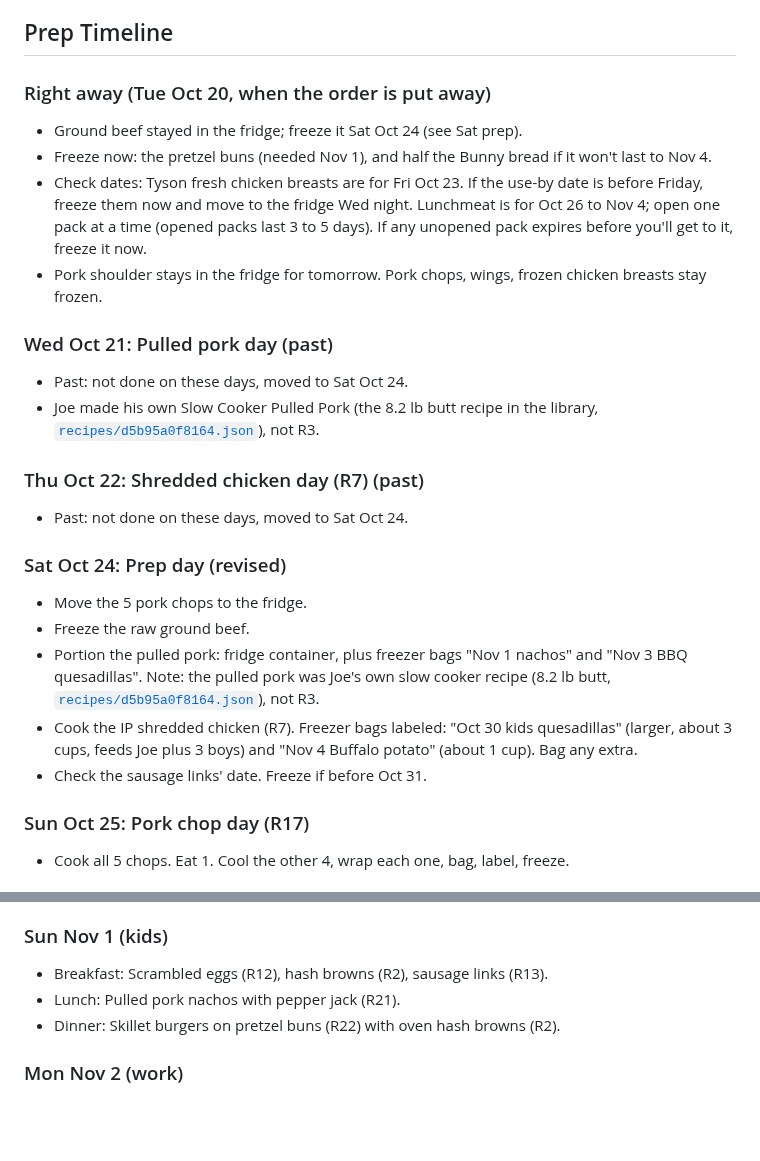
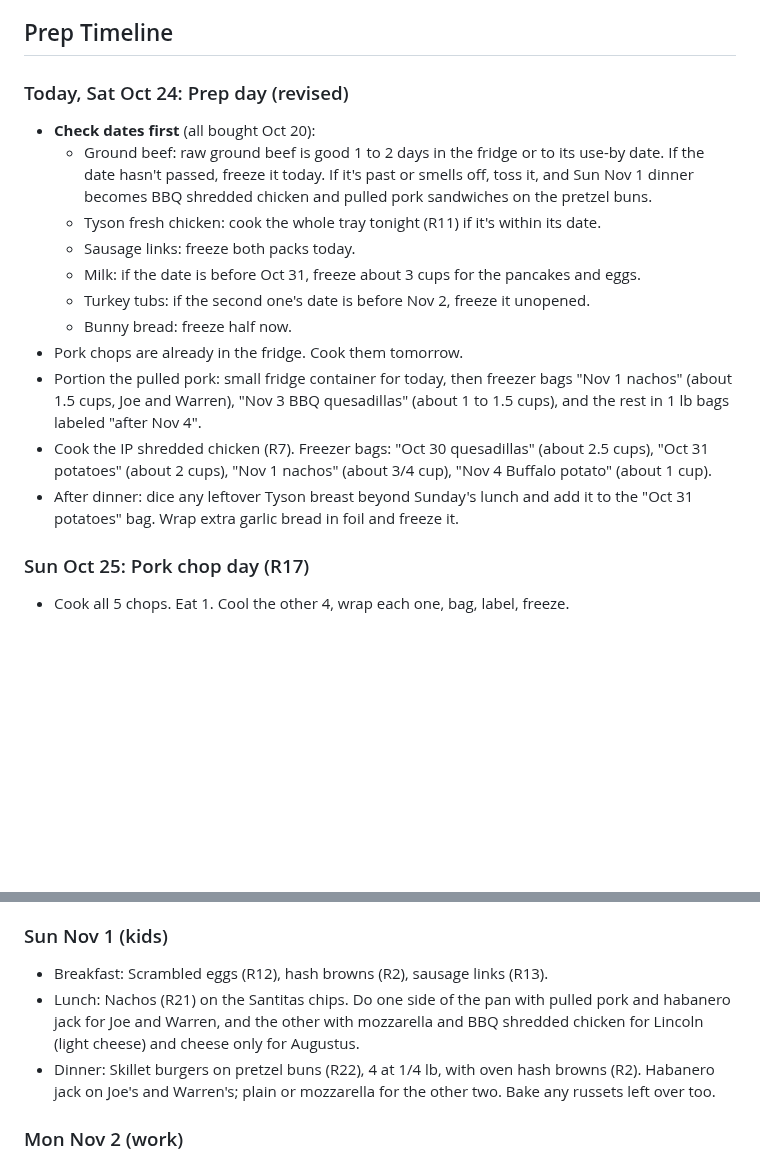
Before and after one commit to T3ckfr3ak1/recipes, a Markdown page: meal-plan/2026-10-20_to_2026-11-04.md, 2 parts joined by grey strips. Rendered like a GitHub page; blank space fills up the shorter version.

```diff
--- a/meal-plan/2026-10-20_to_2026-11-04.md
+++ b/meal-plan/2026-10-20_to_2026-11-04.md
@@ -31,25 +62,18 @@ Snacks and drinks: Utz Pub Mix, Reese's, Baja Blast, a Monster a day, Svedka.
 
 ## Prep Timeline
 
-### Right away (Tue Oct 20, when the order is put away)
-- Ground beef stayed in the fridge; freeze it Sat Oct 24 (see Sat prep).
-- Freeze now: the pretzel buns (needed Nov 1), and half the Bunny bread if it won't last to Nov 4.
-- Check dates: Tyson fresh chicken breasts are for Fri Oct 23. If the use-by date is before Friday, freeze them now and move to the fridge Wed night. Lunchmeat is for Oct 26 to Nov 4; open one pack at a time (opened packs last 3 to 5 days). If any unopened pack expires before you'll get to it, freeze it now.
-- Pork shoulder stays in the fridge for tomorrow. Pork chops, wings, frozen chicken breasts stay frozen.
-
-### Wed Oct 21: Pulled pork day (past)
-- Past: not done on these days, moved to Sat Oct 24.
-- Joe made his own Slow Cooker Pulled Pork (the 8.2 lb butt recipe in the library, [`recipes/d5b95a0f8164.json`](../recipes/d5b95a0f8164.json)), not R3.
-
-### Thu Oct 22: Shredded chicken day (R7) (past)
-- Past: not done on these days, moved to Sat Oct 24.
-
-### Sat Oct 24: Prep day (revised)
-- Move the 5 pork chops to the fridge.
-- Freeze the raw ground beef.
-- Portion the pulled pork: fridge container, plus freezer bags "Nov 1 nachos" and "Nov 3 BBQ quesadillas". Note: the pulled pork was Joe's own slow cooker recipe (8.2 lb butt, [`recipes/d5b95a0f8164.json`](../recipes/d5b95a0f8164.json)), not R3.
-- Cook the IP shredded chicken (R7). Freezer bags labeled: "Oct 30 kids quesadillas" (larger, about 3 cups, feeds Joe plus 3 boys) and "Nov 4 Buffalo potato" (about 1 cup). Bag any extra.
-- Check the sausage links' date. Freeze if before Oct 31.
+### Today, Sat Oct 24: Prep day (revised)
+- **Check dates first** (all bought Oct 20):
+  - Ground beef: raw ground beef is good 1 to 2 days in the fridge or to its use-by date. If the date hasn't passed, freeze it today. If it's past or smells off, toss it, and Sun Nov 1 dinner becomes BBQ shredded chicken and pulled pork sandwiches on the pretzel buns.
+  - Tyson fresh chicken: cook the whole tray tonight (R11) if it's within its date.
+  - Sausage links: freeze both packs today.
+  - Milk: if the date is before Oct 31, freeze about 3 cups for the pancakes and eggs.
+  - Turkey tubs: if the second one's date is before Nov 2, freeze it unopened.
+  - Bunny bread: freeze half now.
+- Pork chops are already in the fridge. Cook them tomorrow.
+- Portion the pulled pork: small fridge container for today, then freezer bags "Nov 1 nachos" (about 1.5 cups, Joe and Warren), "Nov 3 BBQ quesadillas" (about 1 to 1.5 cups), and the rest in 1 lb bags labeled "after Nov 4".
+- Cook the IP shredded chicken (R7). Freezer bags: "Oct 30 quesadillas" (about 2.5 cups), "Oct 31 potatoes" (about 2 cups), "Nov 1 nachos" (about 3/4 cup), "Nov 4 Buffalo potato" (about 1 cup).
+- After dinner: dice any leftover Tyson breast beyond Sunday's lunch and add it to the "Oct 31 potatoes" bag. Wrap extra garlic bread in foil and freeze it.
 
 ### Sun Oct 25: Pork chop day (R17)
 - Cook all 5 chops. Eat 1. Cool the other 4, wrap each one, bag, label, freeze.
@@ -114,8 +124,8 @@ Dinner: Walmart hot deli: wings, wrap, turnover. Reheat as needed (R1). Refriger
 
 ### Sun Nov 1 (kids)
 - Breakfast: Scrambled eggs (R12), hash browns (R2), sausage links (R13).
-- Lunch: Pulled pork nachos with pepper jack (R21).
-- Dinner: Skillet burgers on pretzel buns (R22) with oven hash browns (R2).
+- Lunch: Nachos (R21) on the Santitas chips. Do one side of the pan with pulled pork and habanero jack for Joe and Warren, and the other with mozzarella and BBQ shredded chicken for Lincoln (light cheese) and cheese only for Augustus.
+- Dinner: Skillet burgers on pretzel buns (R22), 4 at 1/4 lb, with oven hash browns (R2). Habanero jack on Joe's and Warren's; plain or mozzarella for the other two. Bake any russets left over too.
 
 ### Mon Nov 2 (work)
 - Lunch: Deli sandwich.
```
Also changed, not shown: other parts of meal-plan/2026-10-20_to_2026-11-04.md (+59 -42 lines).
